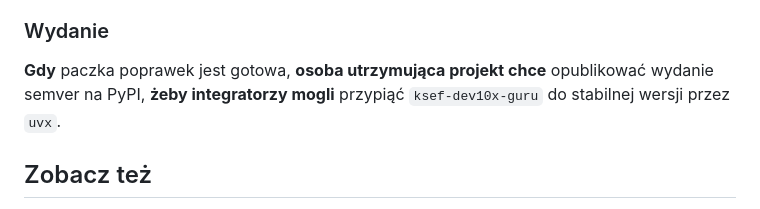
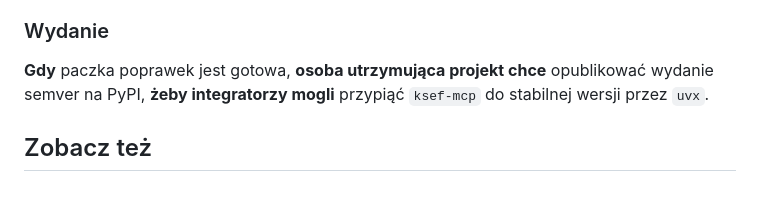
Before and after one commit to Dev10x-Guru/ksef-mcp, a Markdown page: references/git-jtbd.md, the part around the change. Drawn GitHub-style.

```diff
--- a/references/git-jtbd.md
+++ b/references/git-jtbd.md
@@ -161,7 +161,7 @@ współtwórcy mogli** je stosować bez czytania każdego wcześniejszego PR-a.
 ### Wydanie
 **Gdy** paczka poprawek jest gotowa, **osoba utrzymująca projekt chce**
 opublikować wydanie semver na PyPI, **żeby integratorzy mogli**
-przypiąć `ksef-dev10x-guru` do stabilnej wersji przez `uvx`.
+przypiąć `ksef-mcp` do stabilnej wersji przez `uvx`.
 
 ## Zobacz też
 
```
Also changed, not shown: CLAUDE.md (+11 -7 lines), README.md (+4 -4 lines).
